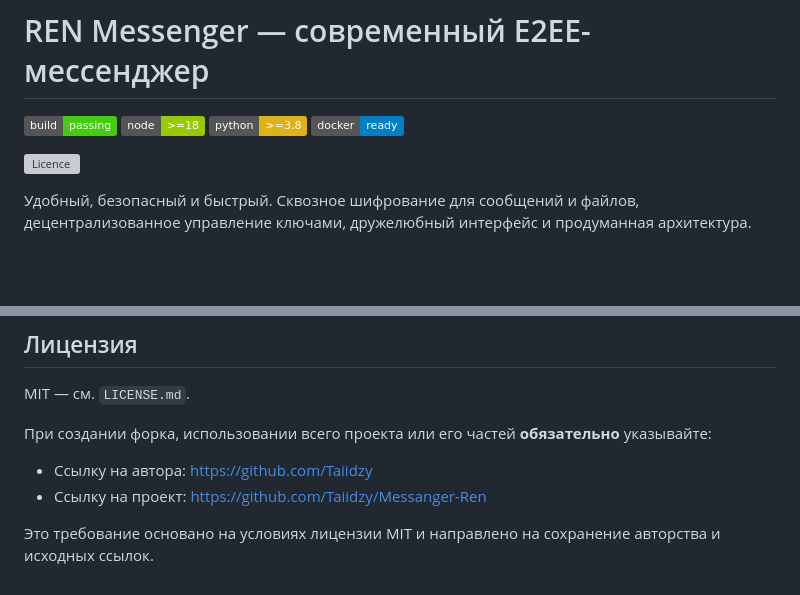
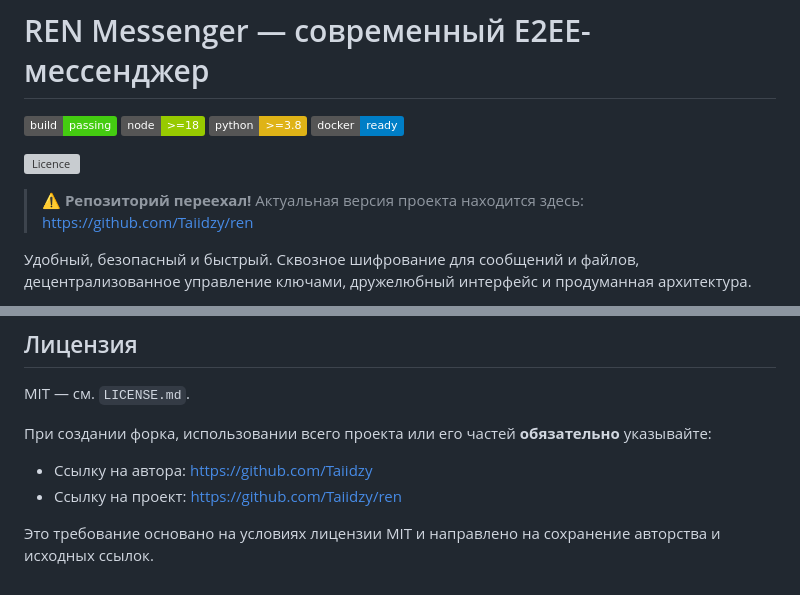
Before and after one commit to Taiidzy/Messanger-Ren, a Markdown page: README.md, 2 parts joined by grey strips. Drawn GitHub-style; badges without logos; blank space fills up the shorter version; grey boxes are pictures that could not be loaded.

```diff
--- a/README.md
+++ b/README.md
@@ -6,6 +6,8 @@
 ![Docker](https://img.shields.io/badge/docker-ready-blue)
 
 [![Licence](https://img.shields.io/github/license/Ileriayo/markdown-badges?style=for-the-badge)](./LICENSE.md)
+
+> ⚠️ **Репозиторий переехал!** Актуальная версия проекта находится здесь: [https://github.com/Taiidzy/ren](https://github.com/Taiidzy/ren)
 
 Удобный, безопасный и быстрый.
 Сквозное шифрование для сообщений и файлов, децентрализованное управление ключами, дружелюбный интерфейс и продуманная архитектура.
@@ -137,6 +139,6 @@ MIT — см. `LICENSE.md`.
 При создании форка, использовании всего проекта или его частей **обязательно** указывайте:
 
 * Ссылку на автора: [https://github.com/Taiidzy](https://github.com/Taiidzy)
-* Ссылку на проект: [https://github.com/Taiidzy/Messanger-Ren](https://github.com/Taiidzy/Messanger-Ren)
+* Ссылку на проект: [https://github.com/Taiidzy/ren](https://github.com/Taiidzy/ren)
 
 Это требование основано на условиях лицензии MIT и направлено на сохранение авторства и исходных ссылок.
```
